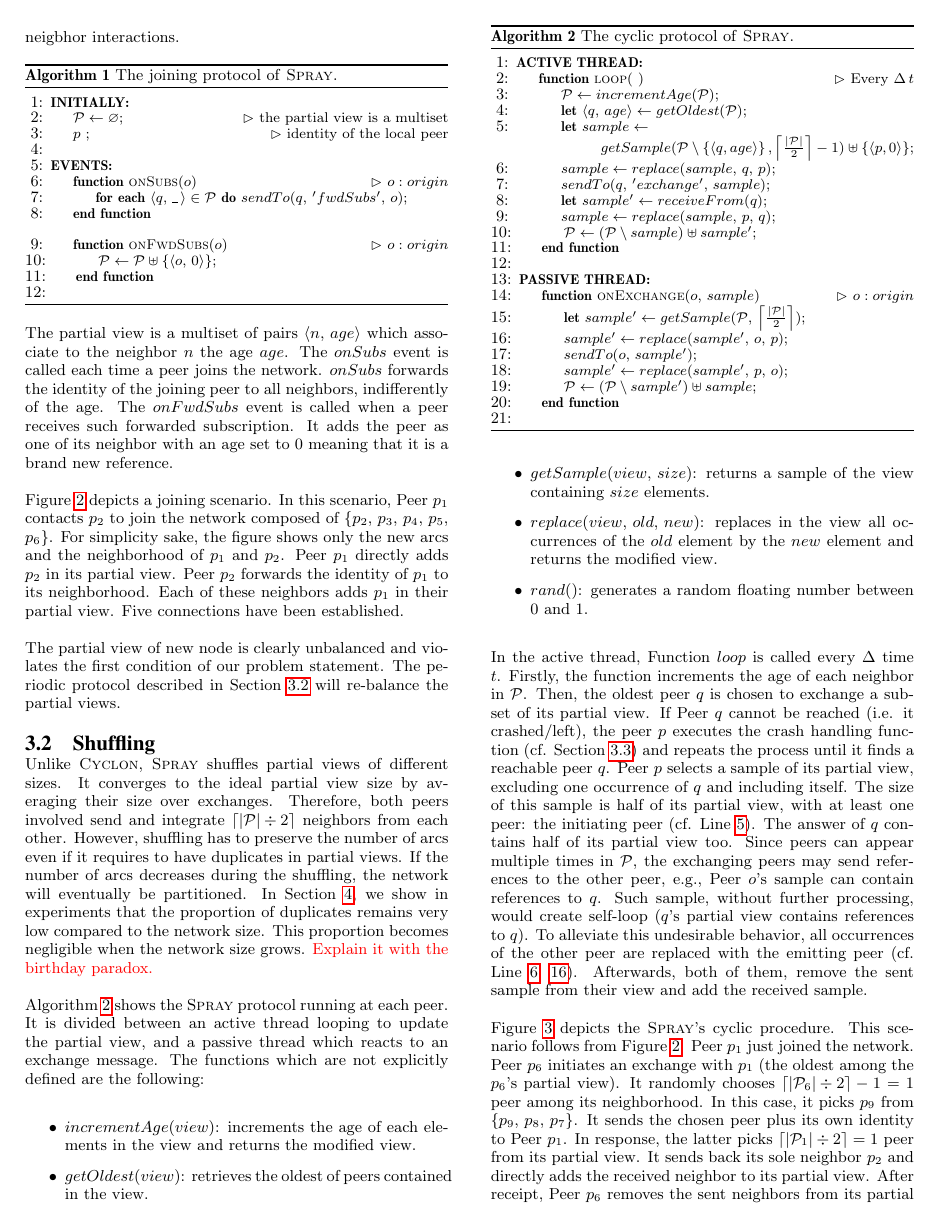
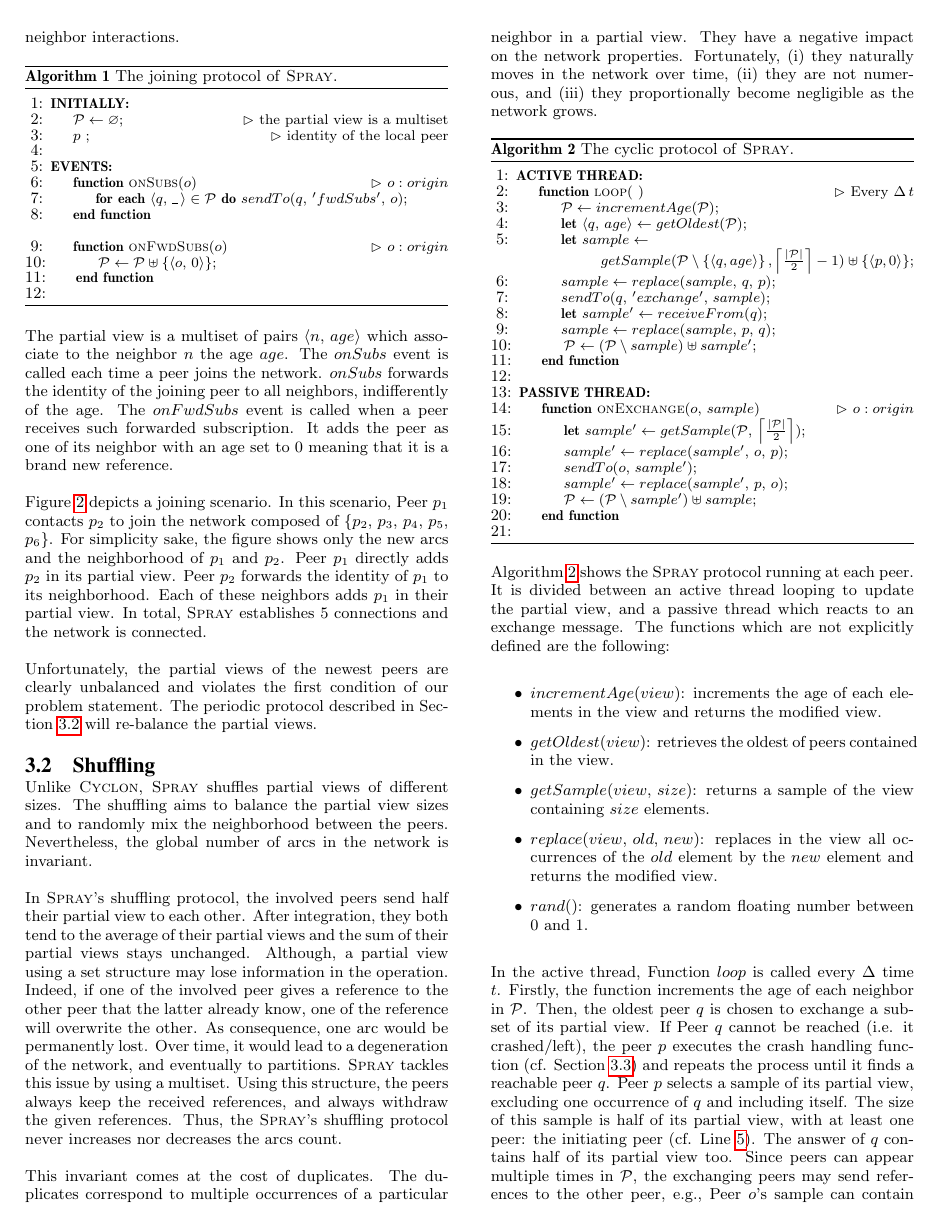
Before and after one commit to parchemins/paper-spray-tex, a LaTeX paper (paper.tex, which reads input/proposal.tex): page 4 of 11 before the commit and page 4 of 12 after it. Compiled offline with pdfLaTeX.

Commit message:
on proposal

```diff
--- a/input/proposal.tex
+++ b/input/proposal.tex
@@ -64,5 +64,5 @@ fullfils the second condition of the problem statement.  In total, the number
 of arcs in the network increases of $1+\ln(|\mathcal{N}|)$ using only
-neighbor-to-neigbhor interactions.
+neighbor-to-neighbor interactions.
 
 \begin{figure*}
   \centering
@@ -101,28 +101,41 @@ Peer $p_1$ contacts $p_2$ to join the network composed of $\{p_2$, $p_3$,
 $p_4$, $p_5$, $p_6\}$. For simplicity sake, the figure shows only the new arcs
 and the neighborhood of $p_1$ and $p_2$. Peer $p_1$ directly adds $p_2$ in its
 partial view. Peer $p_2$ forwards the identity of $p_1$ to its
-neighborhood. Each of these neighbors adds $p_1$ in their partial view. Five
-connections have been established.
+neighborhood. Each of these neighbors adds $p_1$ in their partial view. In
+total, \SPRAY establishes 5 connections and the network is connected.
 
-The partial view of new node is clearly unbalanced and violates the
-first condition of our problem statement. The periodic protocol
-described in Section~\ref{subsec:cyclic} will re-balance the partial
-views.
+Unfortunately, the partial views of the newest peers are clearly unbalanced and
+violates the first condition of our problem statement. The periodic protocol
+described in Section~\ref{subsec:cyclic} will re-balance the partial views.
 
 \subsection{Shuffling}
 \label{subsec:cyclic}
 
-Unlike \CYCLON, \SPRAY shuffles partial views of different sizes. It converges
-to the ideal partial view size by averaging their size over
-exchanges. Therefore, both peers involved send and integrate
-$\left\lceil|\mathcal{P}| \div 2 \right\rceil$ neighbors from each
-other. However, shuffling has to preserve the number of arcs even if it
-requires to have duplicates in partial views. If the number of arcs decreases
-during the shuffling, the network will eventually be partitioned. In
-Section~\ref{sec:experiments}, we show in experiments that the proportion of
-duplicates remains very low compared to the network size. This proportion
-becomes negligible when the network size grows. \TODO{Explain it with the
-  birthday paradox.}
+Unlike \CYCLON, \SPRAY shuffles partial views of different sizes. The shuffling
+aims to balance the partial view sizes and to randomly mix the neighborhood
+between the peers. Nevertheless, the global number of arcs in the network is
+invariant.
+
+In \SPRAY's shuffling protocol, the involved peers send half their partial view
+to each other. After integration, they both tend to the average of their
+partial views and the sum of their partial views stays unchanged. Although, a
+partial view using a set structure may lose information in the
+operation. Indeed, if one of the involved peer gives a reference to the other
+peer that the latter already know, one of the reference will overwrite the
+other. As consequence, one arc would be permanently lost. Over time, it would
+lead to a degeneration of the network, and eventually to partitions. \SPRAY
+tackles this issue by using a multiset. Using this structure, the peers always
+keep the received references, and always withdraw the given references. Thus,
+the \SPRAY's shuffling protocol never increases nor decreases the arcs count.
+
+This invariant comes at the cost of duplicates. The duplicates correspond to
+multiple occurrences of a particular neighbor in a partial view. They have a
+negative impact on the network properties. Fortunately,
+\begin{inparaenum}[(i)]
+\item they naturally moves in the network over time,
+\item they are not numerous, and
+\item they proportionally become negligible as the network grows.
+\end{inparaenum}
 
 \begin{algorithm}[h]
   \input{./input/cyclicalgo.tex}
```
Also changed, not shown: input/experiments.tex (+10 -8 lines), input/proposal.tex (52 more changed lines).
